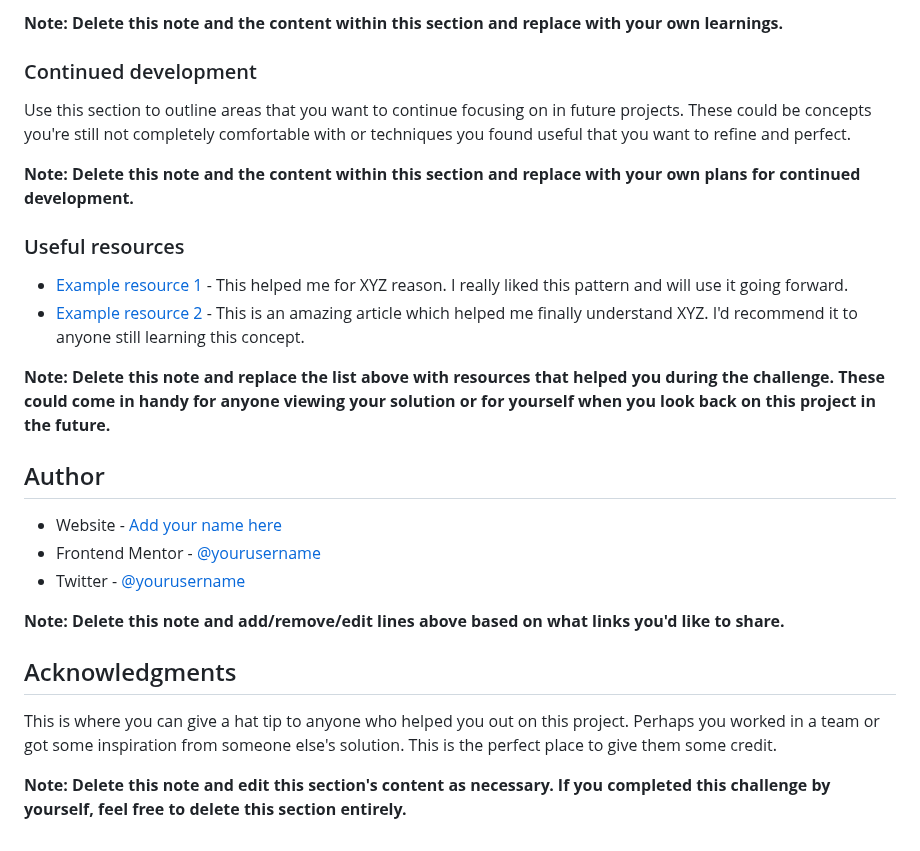
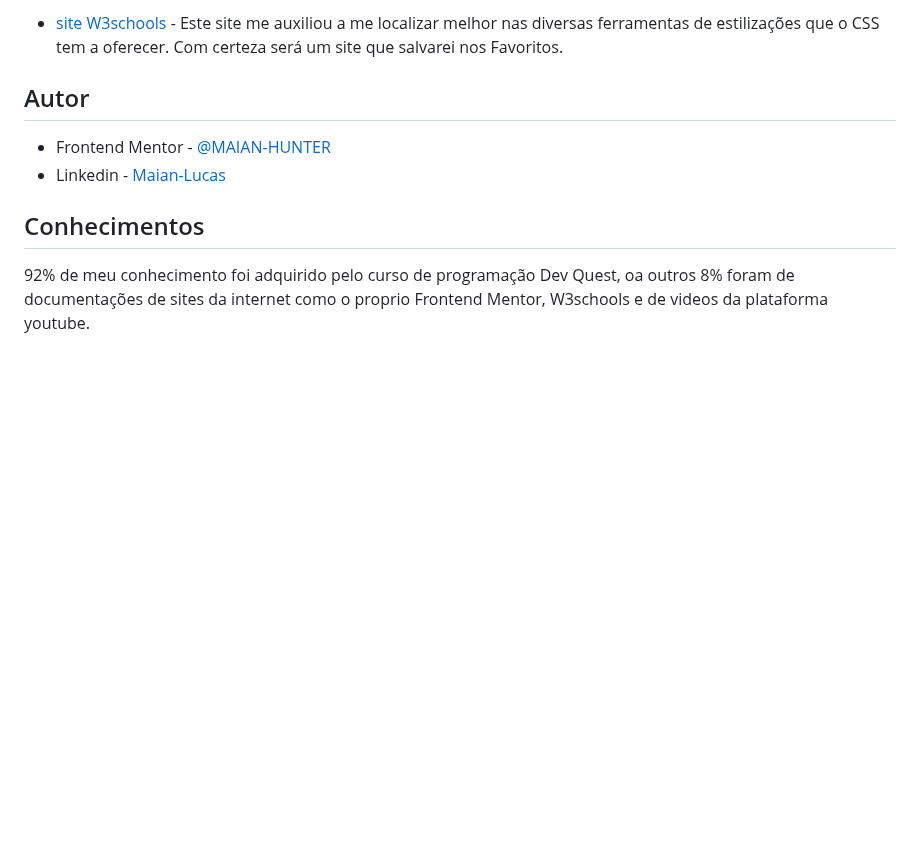
Before and after one commit to MAIAN-HUNTER/qr-code-component-main, a Markdown page: README-template.md, the part around one of its changes. Rendered like a GitHub page; blank space fills up the shorter version.

```diff
--- a/README-template.md
+++ b/README-template.md
@@ -75,29 +131,9 @@ If you want more help with writing markdown, we'd recommend checking out [The Ma
 
-**Note: Delete this note and the content within this section and replace with your own learnings.**
+- [site W3schools](https://www.w3schools.com/css/css_rwd_intro.asp) - Este site me auxiliou a me localizar melhor nas diversas ferramentas de estilizações que o CSS tem a oferecer. Com certeza será um site que salvarei nos Favoritos.
 
-### Continued development
+## Autor
+- Frontend Mentor - [@MAIAN-HUNTER](https://www.frontendmentor.io/profile/MAIAN-HUNTER)
+- Linkedin - [Maian-Lucas](https://www.linkedin.com/in/maian-lucas-1a796026a/)
 
-Use this section to outline areas that you want to continue focusing on in future projects. These could be concepts you're still not completely comfortable with or techniques you found useful that you want to refine and perfect.
-
-**Note: Delete this note and the content within this section and replace with your own plans for continued development.**
-
-### Useful resources
-
-- [Example resource 1](https://www.example.com) - This helped me for XYZ reason. I really liked this pattern and will use it going forward.
-- [Example resource 2](https://www.example.com) - This is an amazing article which helped me finally understand XYZ. I'd recommend it to anyone still learning this concept.
-
-**Note: Delete this note and replace the list above with resources that helped you during the challenge. These could come in handy for anyone viewing your solution or for yourself when you look back on this project in the future.**
-
-## Author
-
-- Website - [Add your name here](https://www.your-site.com)
-- Frontend Mentor - [@yourusername](https://www.frontendmentor.io/profile/yourusername)
-- Twitter - [@yourusername](https://www.twitter.com/yourusername)
-
-**Note: Delete this note and add/remove/edit lines above based on what links you'd like to share.**
-
-## Acknowledgments
-
-This is where you can give a hat tip to anyone who helped you out on this project. Perhaps you worked in a team or got some inspiration from someone else's solution. This is the perfect place to give them some credit.
-
-**Note: Delete this note and edit this section's content as necessary. If you completed this challenge by yourself, feel free to delete this section entirely.**
+## Conhecimentos
+92% de meu conhecimento foi adquirido pelo curso de programação Dev Quest, oa outros 8% foram de documentações de sites da internet como o proprio Frontend Mentor, W3schools e de videos da plataforma youtube.
```
Also changed, not shown: other parts of README-template.md (+118 -62 lines), README.md (deleted, +0 -87 lines), style-guide.md (deleted, +0 -30 lines).
